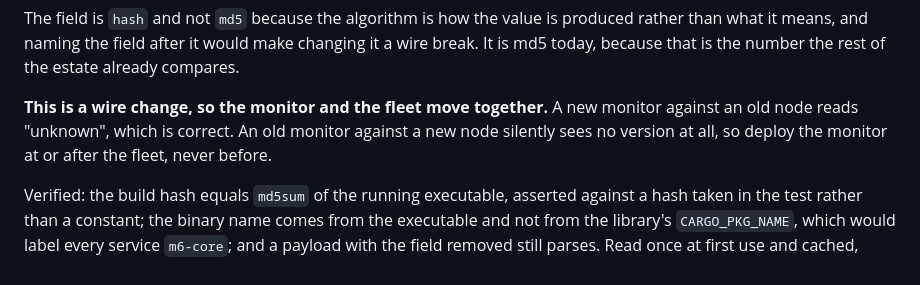
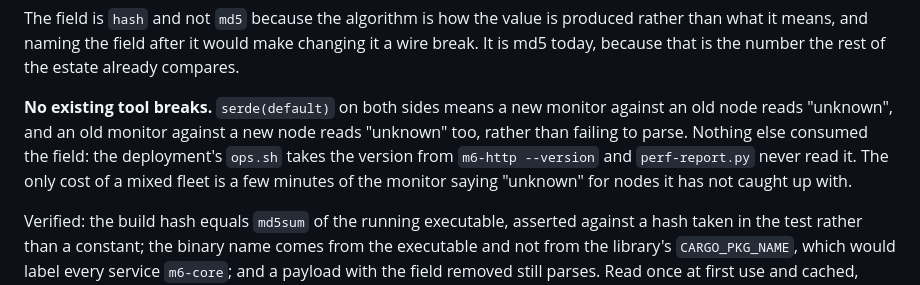
Before and after one commit to mgrosvenor/m6, a Markdown page: CHANGELOG.md, the part around the change. Rendered like a GitHub page.

Commit message:
Correct the changelog: #105 breaks no existing tool
The entry said the change forced a deploy ordering. It does not. serde(default)
on both sides means an old monitor against a new node and a new monitor against
an old node both read "unknown" rather than failing, and nothing else consumed
the field: ops.sh takes the version from `m6-http --version` and perf-report.py
never read it. The only cost of a mixed fleet is the monitor saying "unknown"
for a few minutes.

Co-Authored-By: Claude Opus 5 <noreply@anthropic.com>
Claude-Session: https://claude.ai/code/session_019ZG3wuTnT7wMR2VP4GH8WB

```diff
--- a/CHANGELOG.md
+++ b/CHANGELOG.md
@@ -43,10 +43,12 @@ produced rather than what it means, and naming the field after it would make
 changing it a wire break. It is md5 today, because that is the number the rest
 of the estate already compares.
 
-**This is a wire change, so the monitor and the fleet move together.** A new
-monitor against an old node reads "unknown", which is correct. An old monitor
-against a new node silently sees no version at all, so deploy the monitor at or
-after the fleet, never before.
+**No existing tool breaks.** `serde(default)` on both sides means a new monitor
+against an old node reads "unknown", and an old monitor against a new node reads
+"unknown" too, rather than failing to parse. Nothing else consumed the field:
+the deployment's `ops.sh` takes the version from `m6-http --version` and
+`perf-report.py` never read it. The only cost of a mixed fleet is a few minutes
+of the monitor saying "unknown" for nodes it has not caught up with.
 
 Verified: the build hash equals `md5sum` of the running executable, asserted
 against a hash taken in the test rather than a constant; the binary name comes
```
